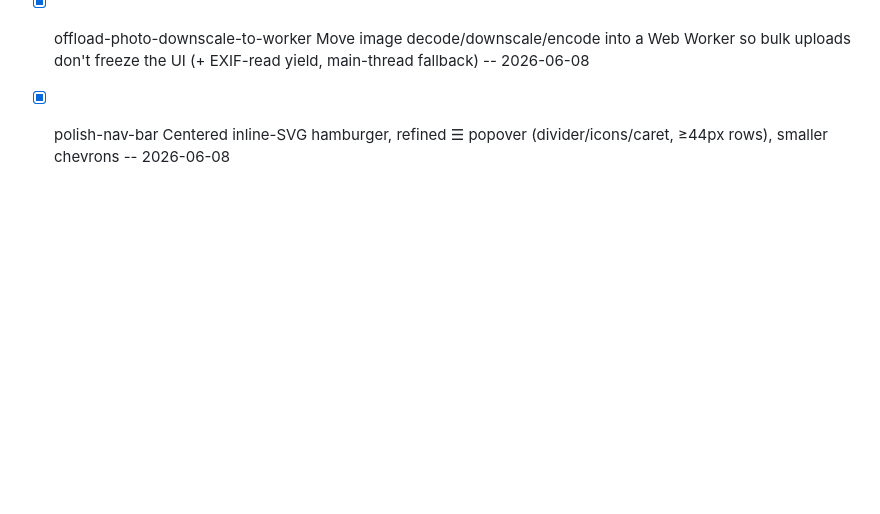
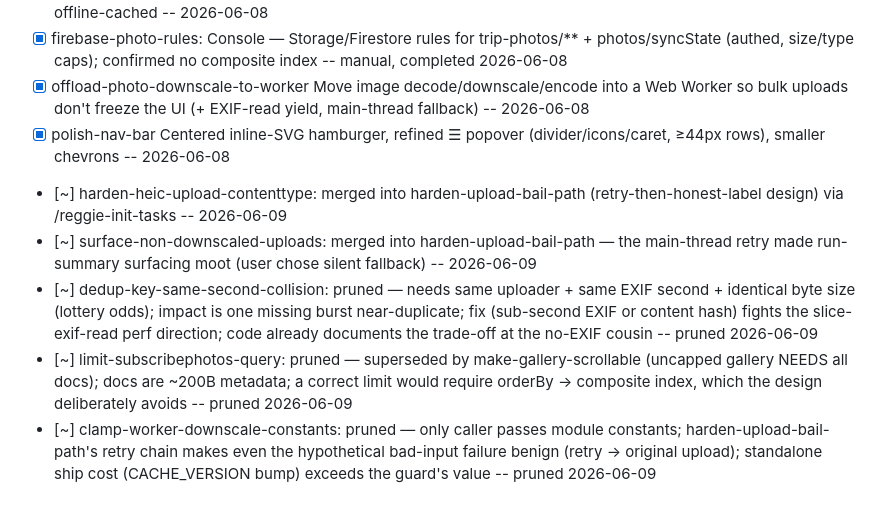
Before and after one commit to jacobfulfyll/japan_trip, a Markdown page: HISTORY.md, the part around the change. GitHub-like rendering; blank space fills up the shorter version.

Commit message:
meta: groom-backlog (init-tasks triage 2026-06-09)

```diff
--- a/HISTORY.md
+++ b/HISTORY.md
@@ -43,3 +43,8 @@
 - [x] firebase-photo-rules: Console — Storage/Firestore rules for trip-photos/** + photos/syncState (authed, size/type caps); confirmed no composite index -- manual, completed 2026-06-08
 - [x] offload-photo-downscale-to-worker Move image decode/downscale/encode into a Web Worker so bulk uploads don't freeze the UI (+ EXIF-read yield, main-thread fallback) -- 2026-06-08
 - [x] polish-nav-bar Centered inline-SVG hamburger, refined ☰ popover (divider/icons/caret, ≥44px rows), smaller chevrons -- 2026-06-08
+- [~] harden-heic-upload-contenttype: merged into harden-upload-bail-path (retry-then-honest-label design) via /reggie-init-tasks -- 2026-06-09
+- [~] surface-non-downscaled-uploads: merged into harden-upload-bail-path — the main-thread retry made run-summary surfacing moot (user chose silent fallback) -- 2026-06-09
+- [~] dedup-key-same-second-collision: pruned — needs same uploader + same EXIF second + identical byte size (lottery odds); impact is one missing burst near-duplicate; fix (sub-second EXIF or content hash) fights the slice-exif-read perf direction; code already documents the trade-off at the no-EXIF cousin -- pruned 2026-06-09
+- [~] limit-subscribephotos-query: pruned — superseded by make-gallery-scrollable (uncapped gallery NEEDS all docs); docs are ~200B metadata; a correct limit would require orderBy → composite index, which the design deliberately avoids -- pruned 2026-06-09
+- [~] clamp-worker-downscale-constants: pruned — only caller passes module constants; harden-upload-bail-path's retry chain makes even the hypothetical bad-input failure benign (retry → original upload); standalone ship cost (CACHE_VERSION bump) exceeds the guard's value -- pruned 2026-06-09
```
Also changed, not shown: TASKS.md (+14 -9 lines).
